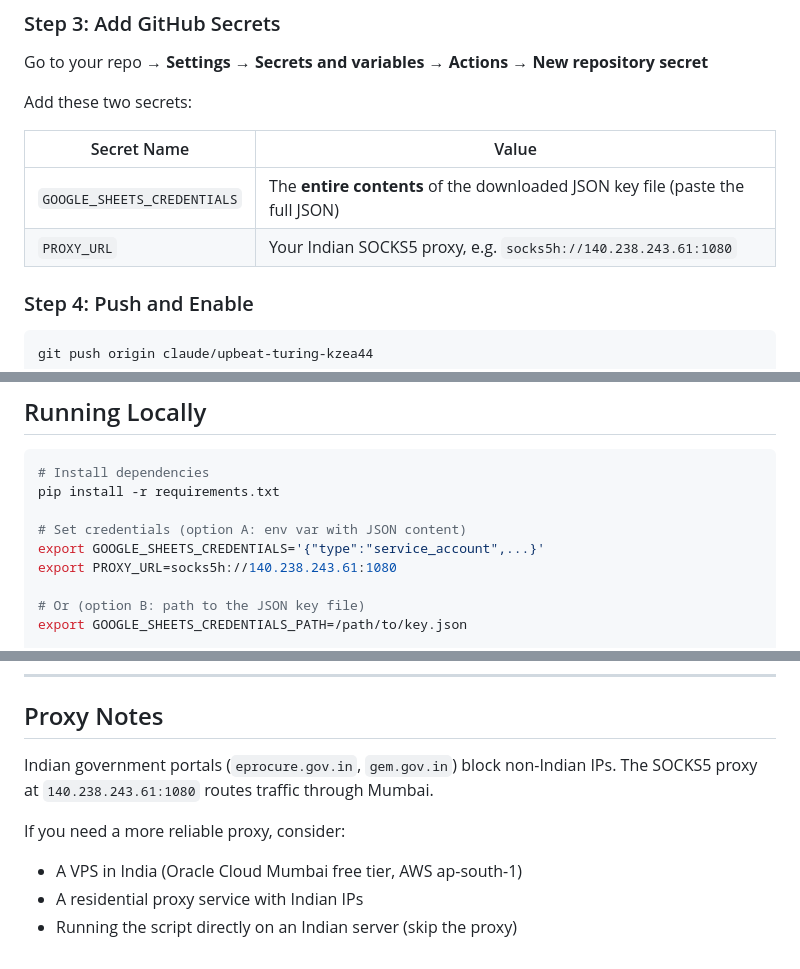
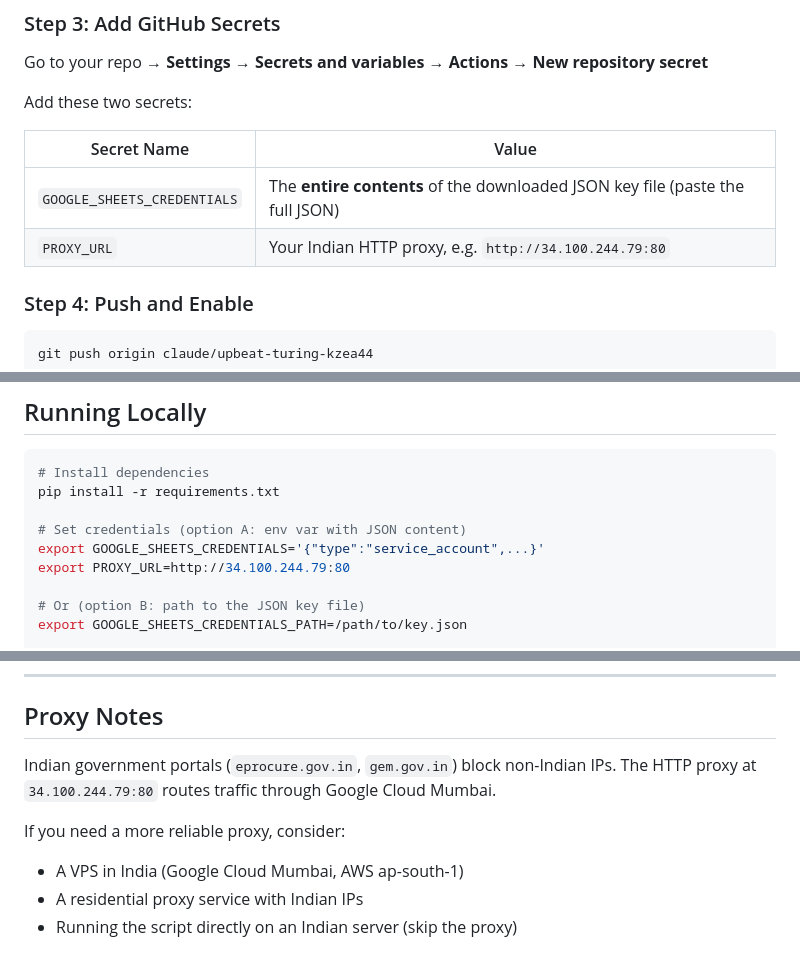
Before and after one commit to Latiyan15/tender-intelligence, a Markdown page: docs/GEM_SHEETS_SETUP.md, 3 parts joined by grey strips. Drawn GitHub-style.

Commit message:
docs: update proxy references from SOCKS5 to HTTP proxy
Co-Authored-By: Claude Opus 4.6 <noreply@anthropic.com>
Claude-Session: https://claude.ai/code/session_01D6PJpMVmLwqnMn2YAMWw1G

```diff
--- a/docs/GEM_SHEETS_SETUP.md
+++ b/docs/GEM_SHEETS_SETUP.md
@@ -52,7 +52,7 @@ Add these two secrets:
 | Secret Name | Value |
 |---|---|
 | `GOOGLE_SHEETS_CREDENTIALS` | The **entire contents** of the downloaded JSON key file (paste the full JSON) |
-| `PROXY_URL` | Your Indian SOCKS5 proxy, e.g. `socks5h://140.238.243.61:1080` |
+| `PROXY_URL` | Your Indian HTTP proxy, e.g. `http://34.100.244.79:80` |
 
 ### Step 4: Push and Enable
 
@@ -73,7 +73,7 @@ pip install -r requirements.txt
 
 # Set credentials (option A: env var with JSON content)
 export GOOGLE_SHEETS_CREDENTIALS='{"type":"service_account",...}'
-export PROXY_URL=socks5h://140.238.243.61:1080
+export PROXY_URL=http://34.100.244.79:80
 
 # Or (option B: path to the JSON key file)
 export GOOGLE_SHEETS_CREDENTIALS_PATH=/path/to/key.json
@@ -119,9 +119,9 @@ Each new row auto-fills these columns:
 ## Proxy Notes
 
 Indian government portals (`eprocure.gov.in`, `gem.gov.in`) block non-Indian IPs.
-The SOCKS5 proxy at `140.238.243.61:1080` routes traffic through Mumbai.
+The HTTP proxy at `34.100.244.79:80` routes traffic through Google Cloud Mumbai.
 
 If you need a more reliable proxy, consider:
-- A VPS in India (Oracle Cloud Mumbai free tier, AWS ap-south-1)
+- A VPS in India (Google Cloud Mumbai, AWS ap-south-1)
 - A residential proxy service with Indian IPs
 - Running the script directly on an Indian server (skip the proxy)
```
